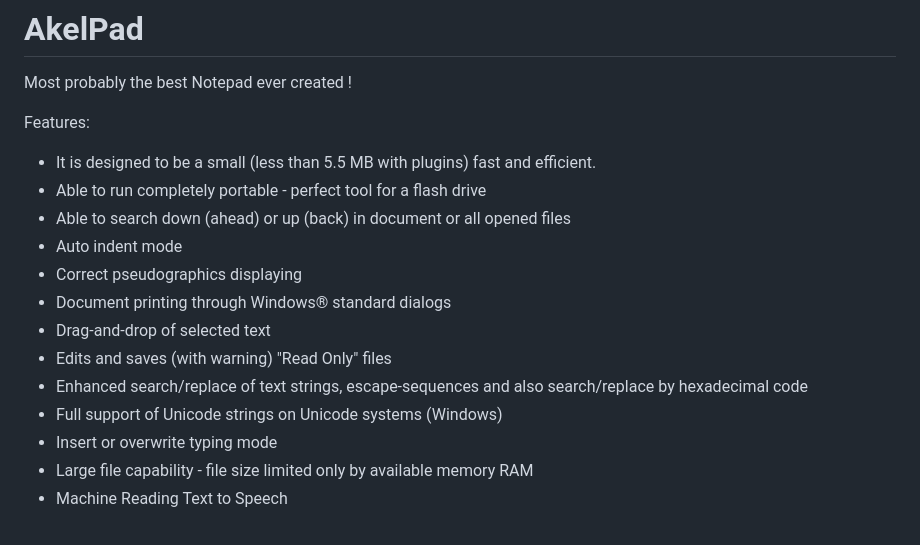
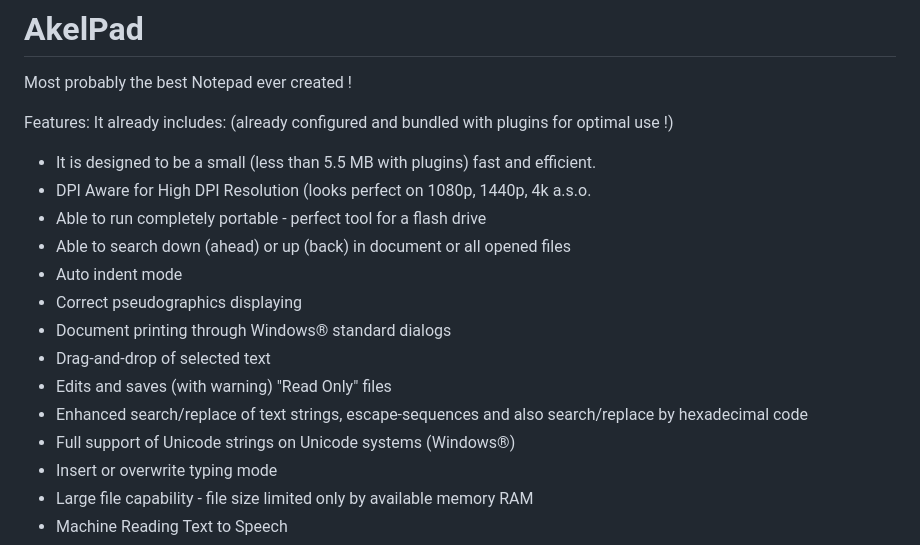
Before and after one commit to blog2i2j/nvdavsamd.._..AkelPad, a Markdown page: README.md, the part around the change printed below. Drawn GitHub-style.

```diff
--- a/README.md
+++ b/README.md
@@ -13,9 +13,11 @@
 # AkelPad
 Most probably the best Notepad ever created !
 
-Features:
+
+Features: It already includes: (already configured and bundled with plugins for optimal use !)
 
 * It is designed to be a small (less than 5.5 MB with plugins) fast and efficient.
+* DPI Aware for High DPI Resolution (looks perfect on 1080p, 1440p, 4k a.s.o.
 * Able to run completely portable - perfect tool for a flash drive
 * Able to search down (ahead) or up (back) in document or all opened files
 * Auto indent mode
@@ -24,7 +26,7 @@ Features:
 * Drag-and-drop of selected text
 * Edits and saves (with warning) "Read Only" files
 * Enhanced search/replace of text strings, escape-sequences and also search/replace by hexadecimal code
-* Full support of Unicode strings on Unicode systems (Windows)
+* Full support of Unicode strings on Unicode systems (Windows®)
 * Insert or overwrite typing mode
 * Large file capability - file size limited only by available memory RAM
 * Machine Reading Text to Speech
```
Also changed, not shown: other parts of README.md (+103 -44 lines).
